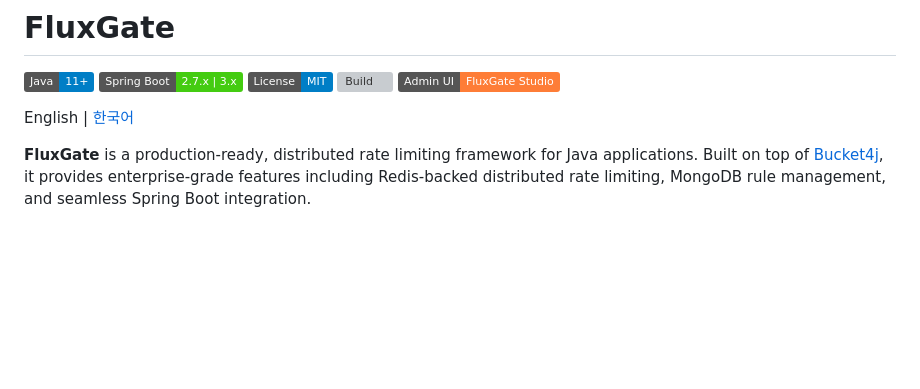
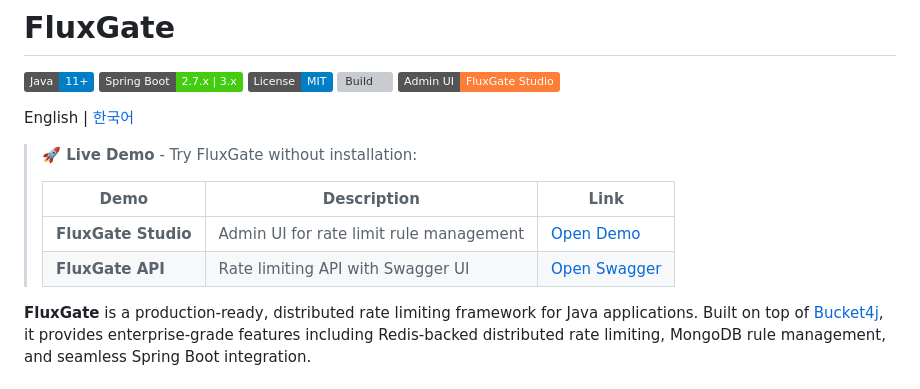
Before and after one commit to OpenFluxGate/fluxgate, a Markdown page: README.md, the part around the change. Rendered like a GitHub page; badges without logos; blank space fills up the shorter version; grey boxes are pictures that could not be loaded.

```diff
--- a/README.md
+++ b/README.md
@@ -7,6 +7,13 @@
 [![Admin UI](https://img.shields.io/badge/Admin%20UI-FluxGate%20Studio-orange.svg)](https://github.com/OpenFluxGate/fluxgate-studio)
 
 English | [한국어](README.ko.md)
+
+> **🚀 Live Demo** - Try FluxGate without installation:
+>
+> | Demo | Description | Link |
+> |------|-------------|------|
+> | **FluxGate Studio** | Admin UI for rate limit rule management | [Open Demo](https://port-next-fluxgate-studio-demo-mjdyw2g80a39ae78.sel3.cloudtype.app/) |
+> | **FluxGate API** | Rate limiting API with Swagger UI | [Open Swagger](https://port-0-fluxgate-demo-mjdyw2g80a39ae78.sel3.cloudtype.app/swagger-ui/index.html) |
 
 **FluxGate** is a production-ready, distributed rate limiting framework for Java applications. Built on top of [Bucket4j](https://github.com/bucket4j/bucket4j), it provides enterprise-grade features including Redis-backed distributed rate limiting, MongoDB rule management, and seamless Spring Boot integration.
 
```
Also changed, not shown: README.ko.md (+7 -0 lines).
